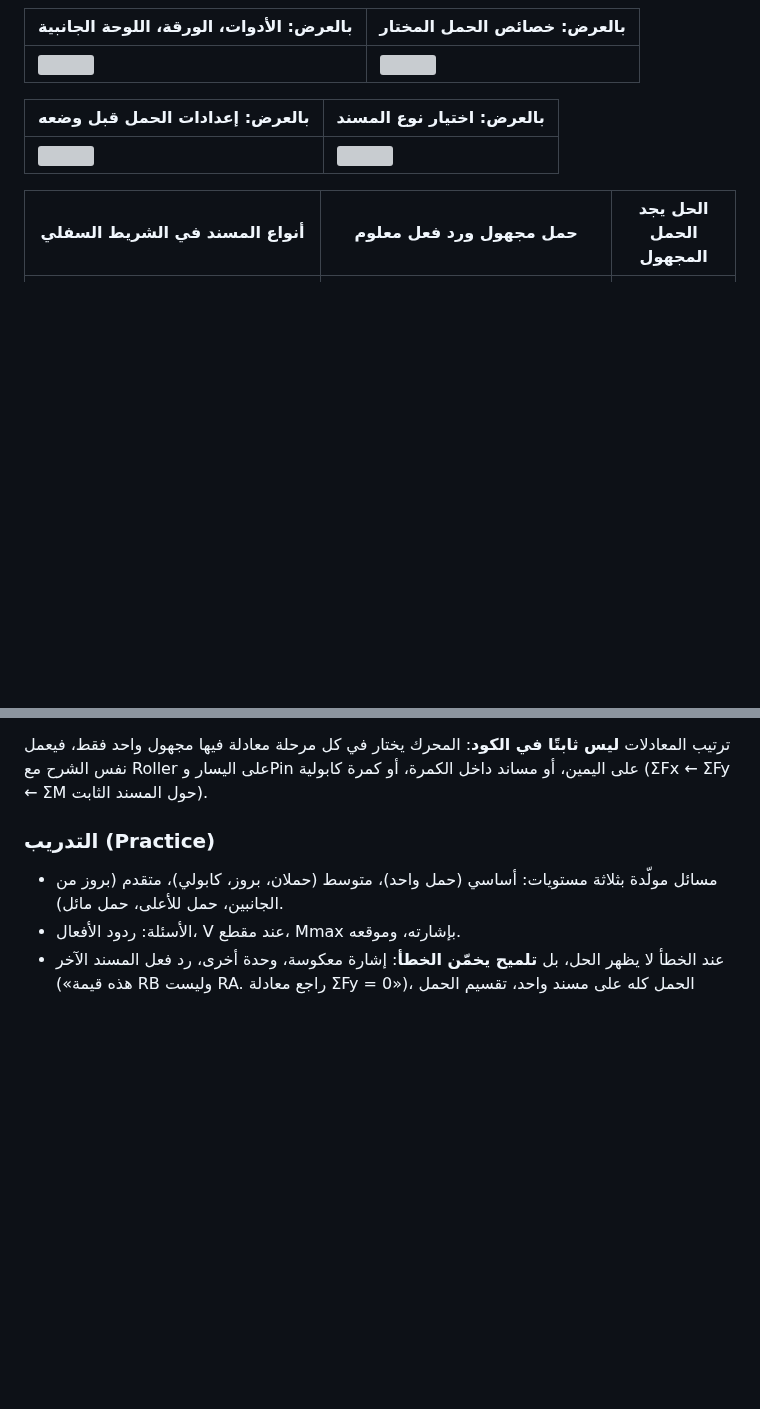
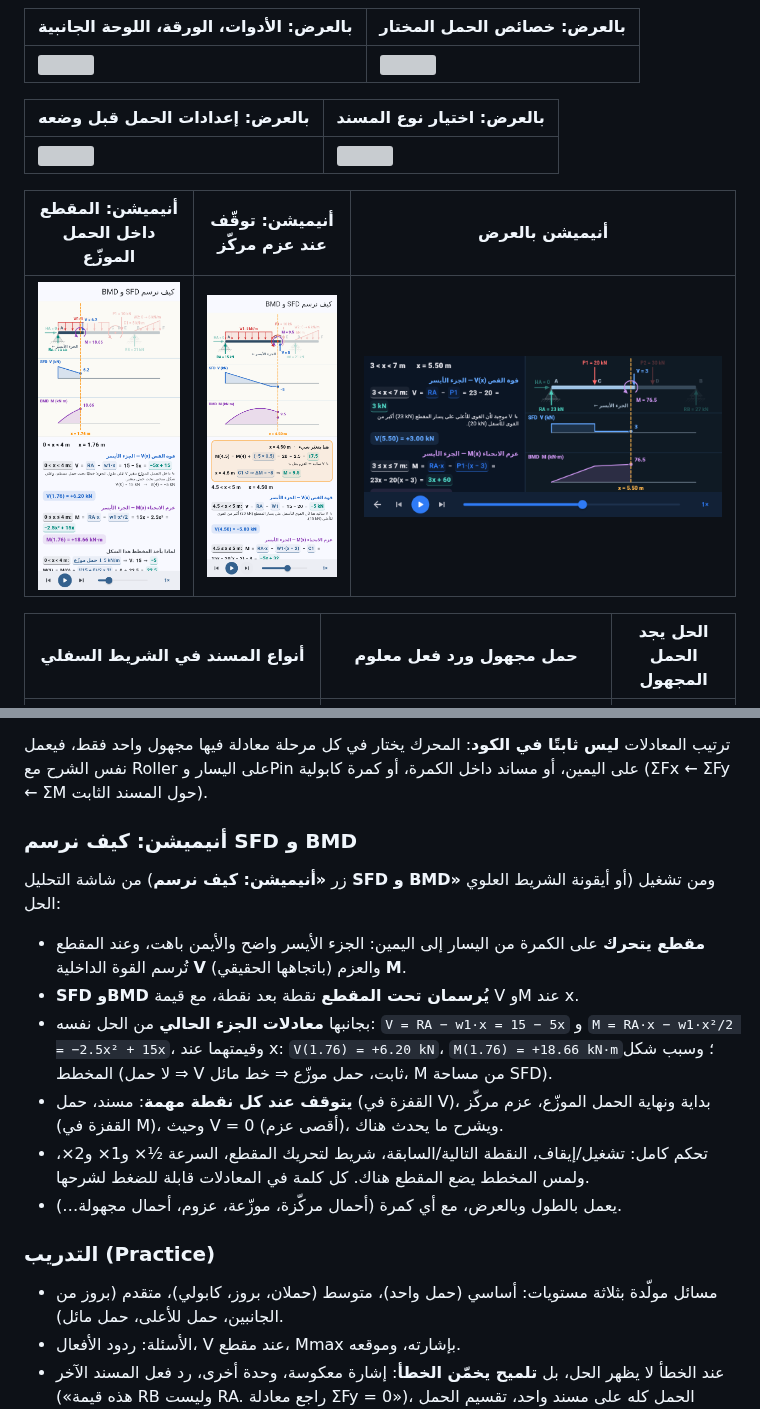
Before and after one commit to Muamn7/Muamn7, a Markdown page: mechsim/README.md, 2 parts joined by grey strips. Rendered like a GitHub page; pictures changed too: mechsim/docs/shots/49_tour_inside_udl.png (added), mechsim/docs/shots/50_tour_stop.png (added), mechsim/docs/shots/51_tour_land_dark.png (added); blank space fills up the shorter version; grey boxes are pictures that could not be loaded.

```diff
--- a/mechsim/README.md
+++ b/mechsim/README.md
@@ -36,6 +36,10 @@
 | بالعرض: إعدادات الحمل قبل وضعه | بالعرض: اختيار نوع المسند |
 |---|---|
 | ![](docs/shots/41_land_dark_next_uvl.png) | ![](docs/shots/42_land_dark_next_support.png) |
+
+| أنيميشن: المقطع داخل الحمل الموزّع | أنيميشن: توقّف عند عزم مركّز | أنيميشن بالعرض |
+|---|---|---|
+| ![](docs/shots/49_tour_inside_udl.png) | ![](docs/shots/50_tour_stop.png) | ![](docs/shots/51_tour_land_dark.png) |
 
 | أنواع المسند في الشريط السفلي | حمل مجهول ورد فعل معلوم | الحل يجد الحمل المجهول |
 |---|---|---|
@@ -130,6 +134,22 @@
 ترتيب المعادلات **ليس ثابتًا في الكود**: المحرك يختار في كل مرحلة معادلة فيها
 مجهول واحد فقط، فيعمل نفس الشرح مع Roller على اليسار وPin على اليمين، أو مساند
 داخل الكمرة، أو كمرة كابولية (ΣFx ← ΣFy ← ΣM حول المسند الثابت).
+
+### أنيميشن: كيف نرسم SFD و BMD
+من شاشة التحليل (زر **«أنيميشن: كيف نرسم SFD و BMD»** أو أيقونة الشريط العلوي) ومن
+تشغيل الحل:
+- **مقطع يتحرك** على الكمرة من اليسار إلى اليمين: الجزء الأيسر واضح والأيمن باهت، وعند
+  المقطع تُرسم القوة الداخلية **V** (باتجاهها الحقيقي) والعزم **M**.
+- **SFD وBMD يُرسمان تحت المقطع** نقطة بعد نقطة، مع قيمة V وM عند x.
+- بجانبها **معادلات الجزء الحالي** من الحل نفسه: `V = RA − w1·x = 15 − 5x` و
+  `M = RA·x − w1·x²/2 = −2.5x² + 15x`، وقيمتهما عند x: `V(1.76) = +6.20 kN`،
+  `M(1.76) = +18.66 kN·m`؛ وسبب شكل المخطط (لا حمل ⇒ V ثابت، حمل موزّع ⇒ خط مائل،
+  M من مساحة SFD).
+- **يتوقف عند كل نقطة مهمة**: مسند، حمل (القفزة في V)، بداية ونهاية الحمل الموزّع، عزم مركّز
+  (القفزة في M)، وحيث V = 0 (أقصى عزم)، ويشرح ما يحدث هناك.
+- تحكم كامل: تشغيل/إيقاف، النقطة التالية/السابقة، شريط لتحريك المقطع، السرعة ½× و1× و2×،
+  ولمس المخطط يضع المقطع هناك. كل كلمة في المعادلات قابلة للضغط لشرحها.
+- يعمل بالطول وبالعرض، مع أي كمرة (أحمال مركّزة، موزّعة، عزوم، أحمال مجهولة…).
 
 ### التدريب (Practice)
 - مسائل مولّدة بثلاثة مستويات: أساسي (حمل واحد)، متوسط (حملان، بروز، كابولي)،
```
Also changed, not shown: 10 other files.
